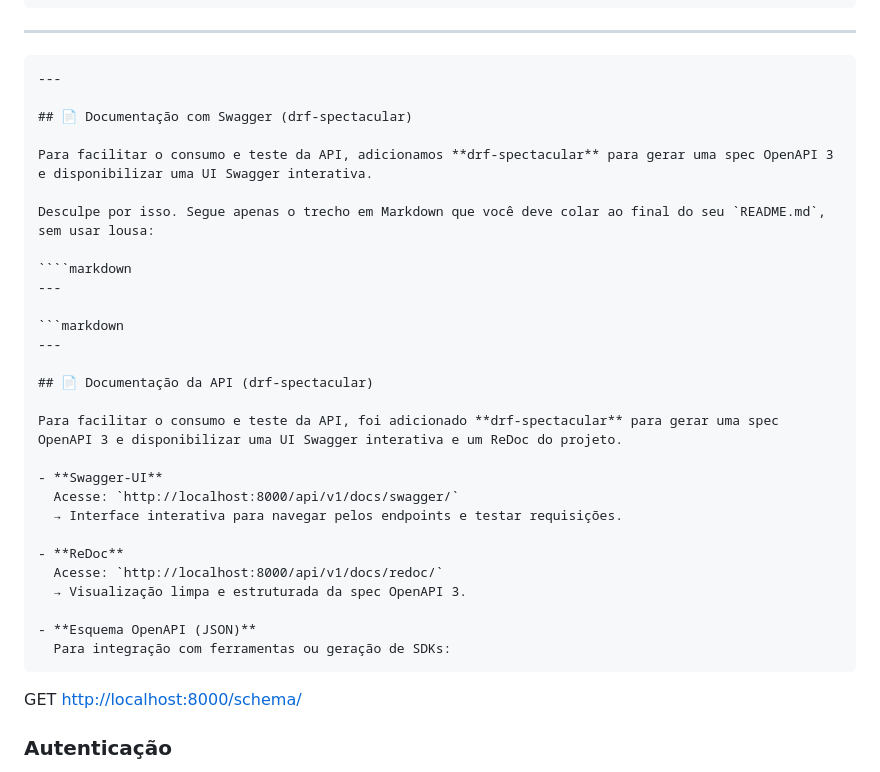
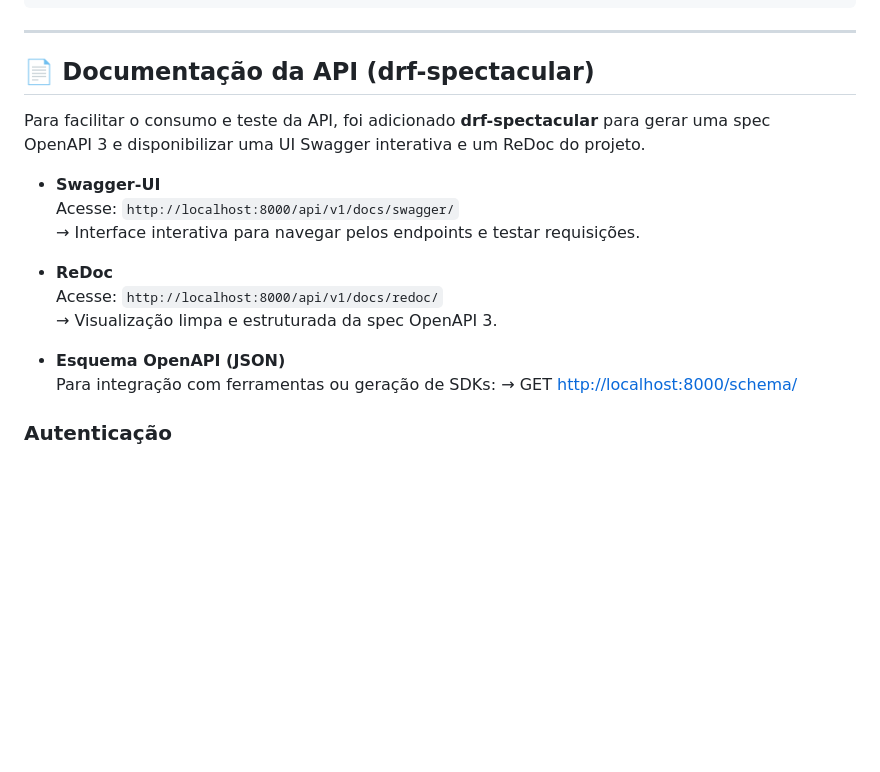
Before and after one commit to Vicenzo-Az/cstsi_2025-01_dbe2, a Markdown page: README.md, the part around the change. Rendered like a GitHub page; blank space fills up the shorter version.

Commit message:
feat: added Swagger UI; added ReDoc

`````diff
--- a/README.md
+++ b/README.md
@@ -134,21 +134,6 @@ docker-compose down
 
 ---
 
-```markdown
----
-
-## 📄 Documentação com Swagger (drf-spectacular)
-
-Para facilitar o consumo e teste da API, adicionamos **drf-spectacular** para gerar uma spec OpenAPI 3 e disponibilizar uma UI Swagger interativa.
-
-Desculpe por isso. Segue apenas o trecho em Markdown que você deve colar ao final do seu `README.md`, sem usar lousa:
-
-````markdown
----
-
-```markdown
----
-
 ## 📄 Documentação da API (drf-spectacular)
 
 Para facilitar o consumo e teste da API, foi adicionado **drf-spectacular** para gerar uma spec OpenAPI 3 e disponibilizar uma UI Swagger interativa e um ReDoc do projeto.
@@ -163,9 +148,7 @@ Para facilitar o consumo e teste da API, foi adicionado **drf-spectacular** para
 
 - **Esquema OpenAPI (JSON)**
   Para integração com ferramentas ou geração de SDKs:
-```
-
-GET [http://localhost:8000/schema/](http://localhost:8000/schema/)
+  → GET [http://localhost:8000/schema/](http://localhost:8000/schema/)
 
 ### Autenticação
 
`````
